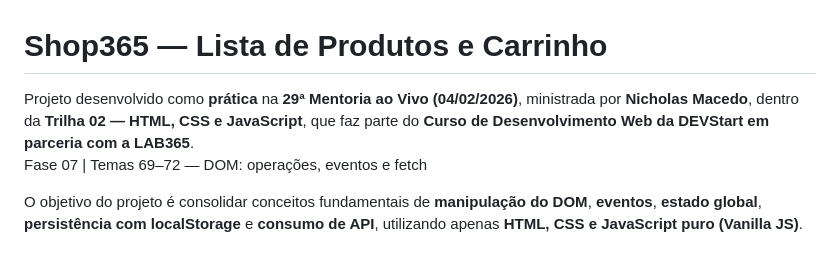
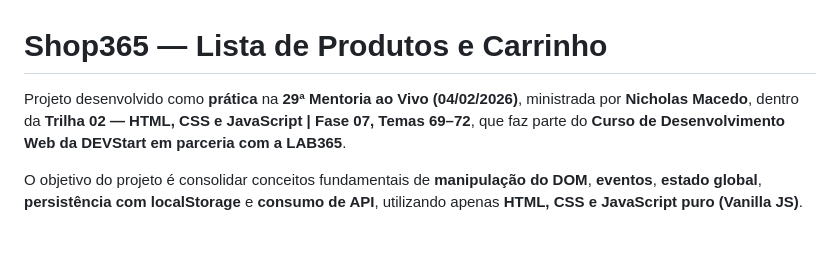
Before and after one commit to skynetsites/shop365, a Markdown page: README.md, the part around the change. Drawn GitHub-style.

Commit message:
Initial commit

```diff
--- a/README.md
+++ b/README.md
@@ -1,7 +1,6 @@
 # Shop365 — Lista de Produtos e Carrinho
 
-Projeto desenvolvido como **prática** na **29ª Mentoria ao Vivo (04/02/2026)**, ministrada por **Nicholas Macedo**, dentro da **Trilha 02 — HTML, CSS e JavaScript**, que faz parte do **Curso de Desenvolvimento Web da DEVStart em parceria com a LAB365**.
-Fase 07 | Temas 69–72 — DOM: operações, eventos e fetch
+Projeto desenvolvido como **prática** na **29ª Mentoria ao Vivo (04/02/2026)**, ministrada por **Nicholas Macedo**, dentro da **Trilha 02 — HTML, CSS e JavaScript | Fase 07, Temas 69–72**, que faz parte do **Curso de Desenvolvimento Web da DEVStart em parceria com a LAB365**.
 
 O objetivo do projeto é consolidar conceitos fundamentais de **manipulação do DOM**, **eventos**, **estado global**, **persistência com localStorage** e **consumo de API**, utilizando apenas **HTML, CSS e JavaScript puro (Vanilla JS)**.
 
```
